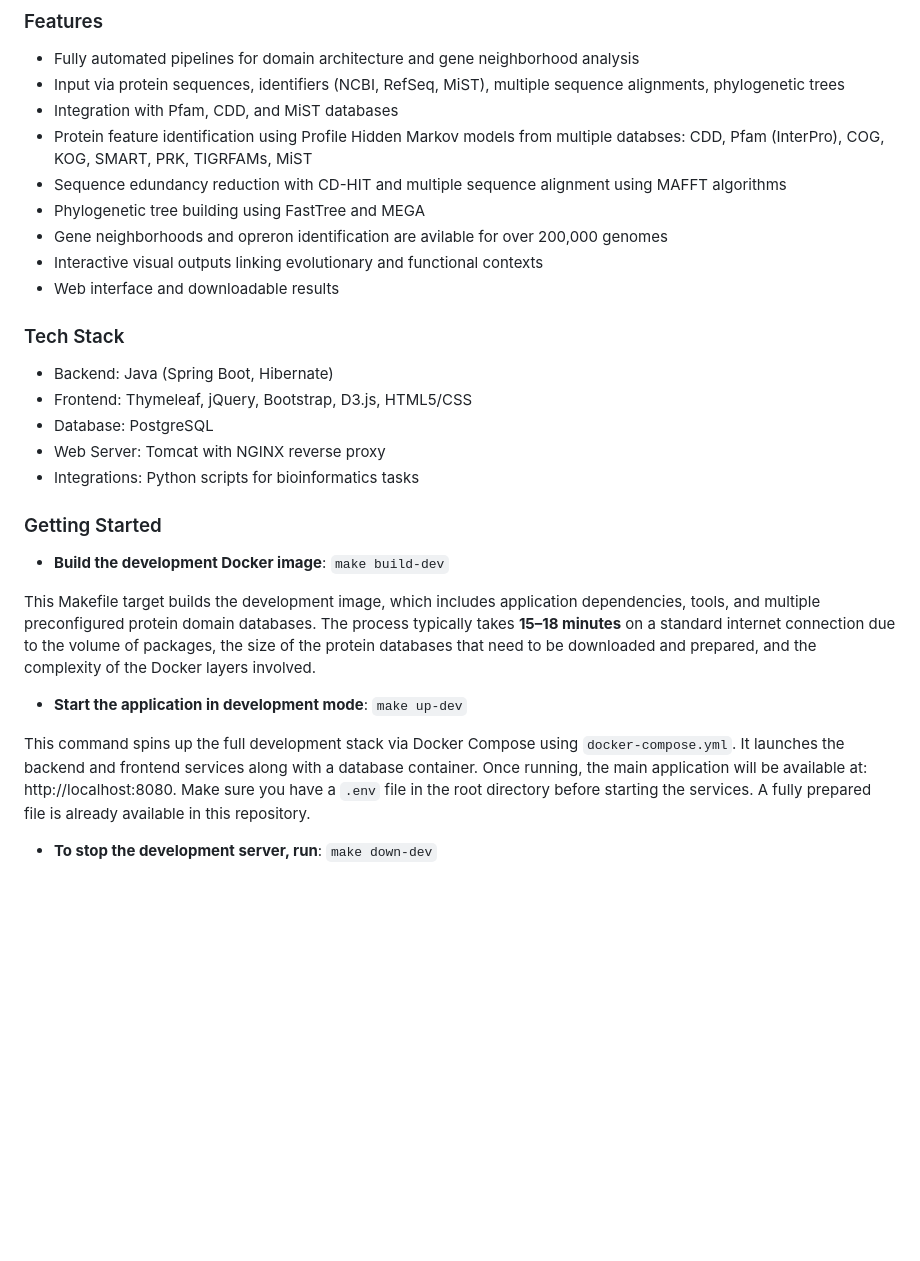
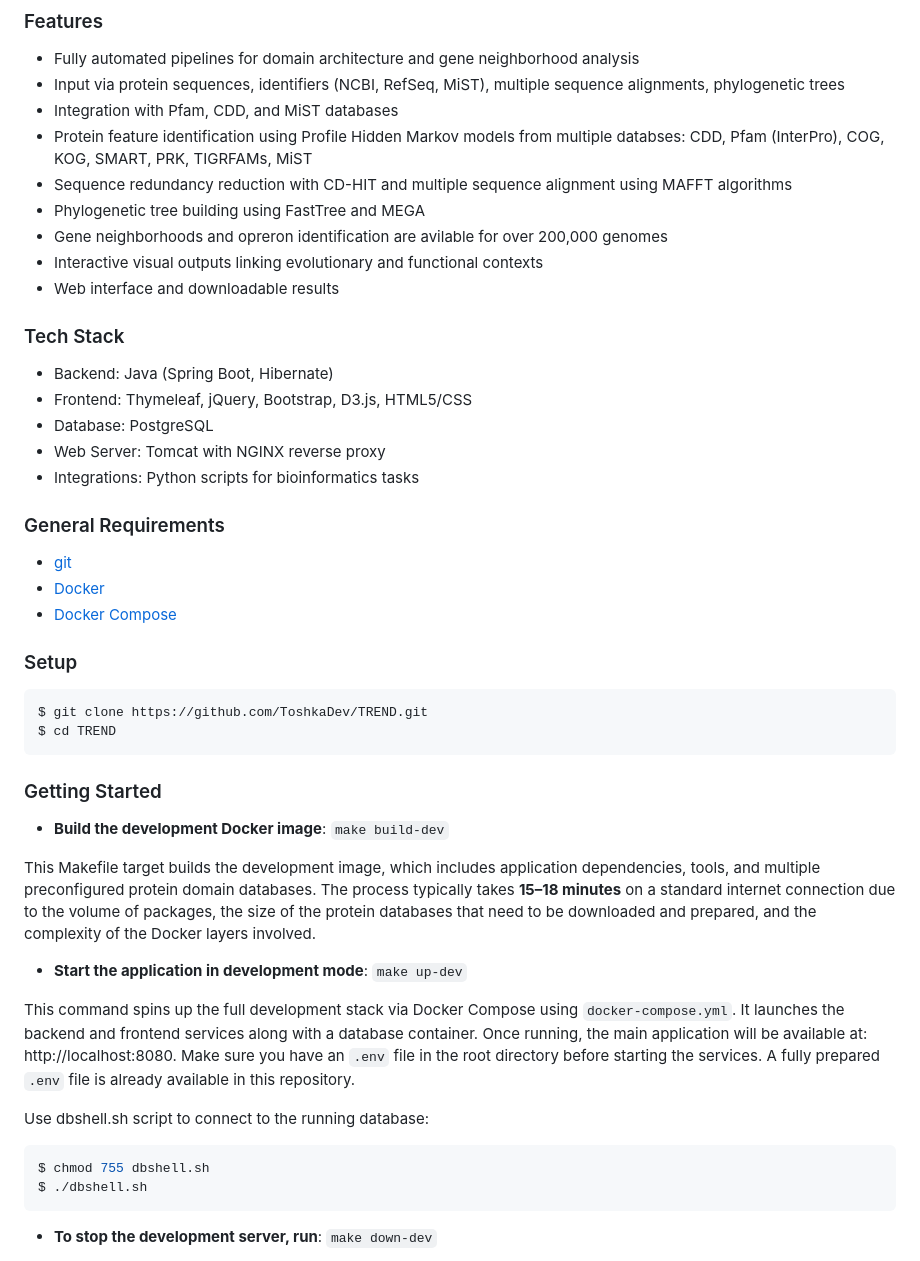
Before and after one commit to ToshkaDev/TREND, a Markdown page: README.md, the part around the change. Drawn GitHub-style; blank space fills up the shorter version.

````diff
--- a/README.md
+++ b/README.md
@@ -29,7 +29,7 @@ TREND streamlines the complex workflows typically required for:
 - Input via protein sequences, identifiers (NCBI, RefSeq, MiST), multiple sequence alignments, phylogenetic trees
 - Integration with Pfam, CDD, and MiST databases
 - Protein feature identification using Profile Hidden Markov models from multiple databses: CDD, Pfam (InterPro), COG, KOG, SMART, PRK, TIGRFAMs, MiST
-- Sequence edundancy reduction with CD-HIT and multiple sequence alignment using MAFFT algorithms
+- Sequence redundancy reduction with CD-HIT and multiple sequence alignment using MAFFT algorithms
 - Phylogenetic tree building using FastTree and MEGA
 - Gene neighborhoods and opreron identification are avilable for over 200,000 genomes
 - Interactive visual outputs linking evolutionary and functional contexts
@@ -42,6 +42,17 @@ TREND streamlines the complex workflows typically required for:
 - Web Server: Tomcat with NGINX reverse proxy
 - Integrations: Python scripts for bioinformatics tasks
 
+### General Requirements
+- [git](https://git-scm.com/)
+- [Docker](https://www.docker.com/)
+- [Docker Compose](https://docs.docker.com/compose/)
+
+### Setup
+```bash
+$ git clone https://github.com/ToshkaDev/TREND.git
+$ cd TREND
+```
+
 ### Getting Started
 - **Build the development Docker image**: `make build-dev`
 
@@ -49,7 +60,13 @@ This Makefile target builds the development image, which includes application de
 
 - **Start the application in development mode**: `make up-dev`
 
-This command spins up the full development stack via Docker Compose using `docker-compose.yml`. It launches the backend and frontend services along with a database container. Once running, the main application will be available at: http://localhost:8080. Make sure you have a `.env` file in the root directory before starting the services. A fully prepared file is already available in this repository.
+This command spins up the full development stack via Docker Compose using `docker-compose.yml`. It launches the backend and frontend services along with a database container. Once running, the main application will be available at: http://localhost:8080. Make sure you have an `.env` file in the root directory before starting the services. A fully prepared `.env` file is already available in this repository.
+
+Use dbshell.sh script to connect to the running database:
+```bash
+$ chmod 755 dbshell.sh
+$ ./dbshell.sh
+```
 
 - **To stop the development server, run**: `make down-dev`
 
````
